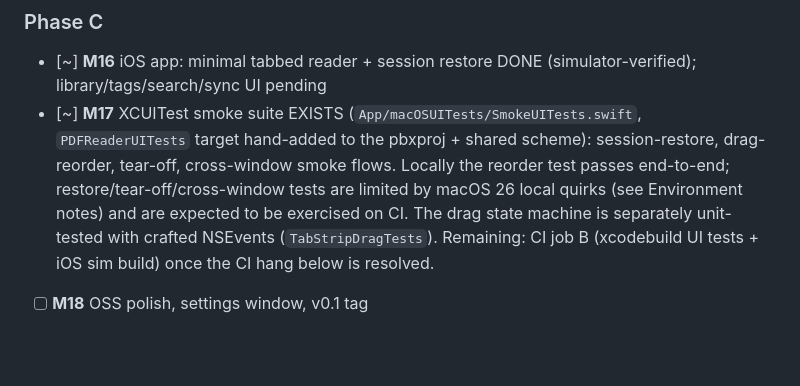
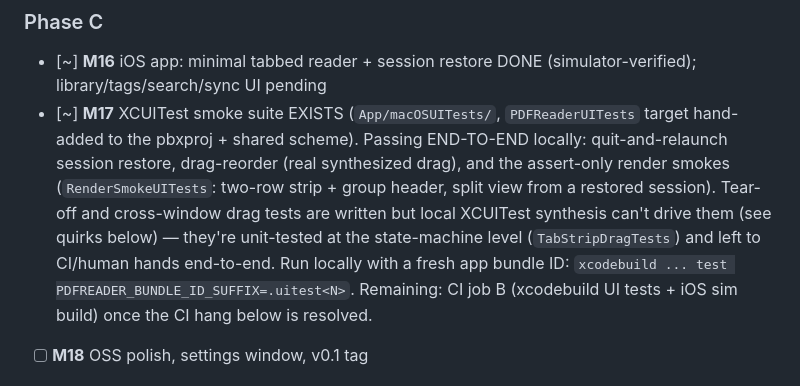
Before and after one commit to cable729/bluefold, a Markdown page: docs/PROGRESS.md, the part around the change. Rendered like a GitHub page; blank space fills up the shorter version.

Commit message:
Docs: M17 restore + reorder + render smokes now pass end-to-end locally
Co-Authored-By: Claude Fable 5 <noreply@anthropic.com>

```diff
--- a/docs/PROGRESS.md
+++ b/docs/PROGRESS.md
@@ -45,7 +45,7 @@ the project owner's plan file; the milestone list below is self-contained.
 
 ### Phase C
 - [~] **M16** iOS app: minimal tabbed reader + session restore DONE (simulator-verified); library/tags/search/sync UI pending
-- [~] **M17** XCUITest smoke suite EXISTS (`App/macOSUITests/SmokeUITests.swift`, `PDFReaderUITests` target hand-added to the pbxproj + shared scheme): session-restore, drag-reorder, tear-off, cross-window smoke flows. Locally the reorder test passes end-to-end; restore/tear-off/cross-window tests are limited by macOS 26 local quirks (see Environment notes) and are expected to be exercised on CI. The drag state machine is separately unit-tested with crafted NSEvents (`TabStripDragTests`). Remaining: CI job B (xcodebuild UI tests + iOS sim build) once the CI hang below is resolved.
+- [~] **M17** XCUITest smoke suite EXISTS (`App/macOSUITests/`, `PDFReaderUITests` target hand-added to the pbxproj + shared scheme). Passing END-TO-END locally: quit-and-relaunch session restore, drag-reorder (real synthesized drag), and the assert-only render smokes (`RenderSmokeUITests`: two-row strip + group header, split view from a restored session). Tear-off and cross-window drag tests are written but local XCUITest synthesis can't drive them (see quirks below) — they're unit-tested at the state-machine level (`TabStripDragTests`) and left to CI/human hands end-to-end. Run locally with a fresh app bundle ID: `xcodebuild ... test PDFREADER_BUNDLE_ID_SUFFIX=.uitest<N>`. Remaining: CI job B (xcodebuild UI tests + iOS sim build) once the CI hang below is resolved.
 - [ ] **M18** OSS polish, settings window, v0.1 tag
 
 ## ⚠️ CI: the suite HANGS on GitHub runners (diagnosis in progress, 2026-07-08)
```
